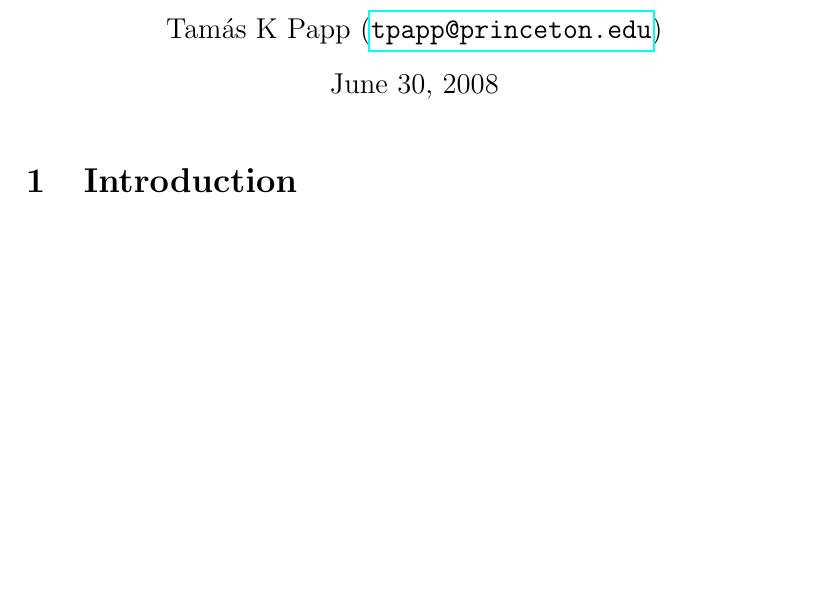
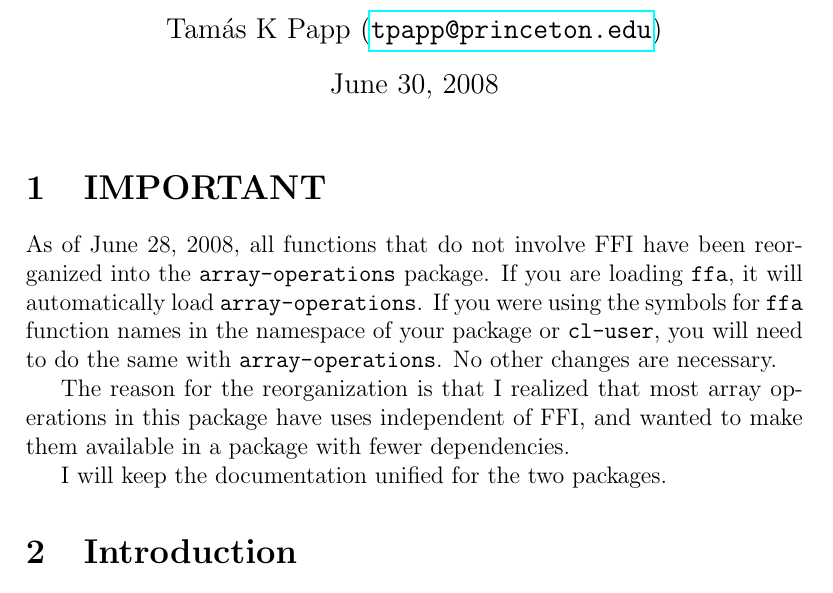
Before and after one commit to tpapp/ffa, a LaTeX document (documentation/ffa.tex): part of page 1 of 4, cut so that both start at the same text, the shorter picture padded with empty space. Compiled offline with pdfLaTeX.

```diff
--- a/documentation/ffa.tex
+++ b/documentation/ffa.tex
@@ -48,6 +48,23 @@
 \title{The FFA library}
 \author{Tam\'as K Papp (\url{tpapp@princeton.edu})}
 \maketitle
+
+\section{IMPORTANT}
+\label{sec:important}
+
+As of June 28, 2008, all functions that do not involve FFI have been
+reorganized into the \verb!array-operations! package.  If you are
+loading \verb!ffa!, it will automatically load
+\verb!array-operations!.  If you were using the symbols for \verb!ffa!
+function names in the namespace of your package or \verb!cl-user!, you
+will need to do the same with \verb!array-operations!.  No other
+changes are necessary.
+
+The reason for the reorganization is that I realized that most array
+operations in this package have uses independent of FFI, and wanted to
+make them available in a package with fewer dependencies.
+
+I will keep the documentation unified for the two packages.
 
 \section{Introduction}
 \label{sec:motivation}
```
Also changed, not shown: documentation/ffa.pdf, 1 other file.
